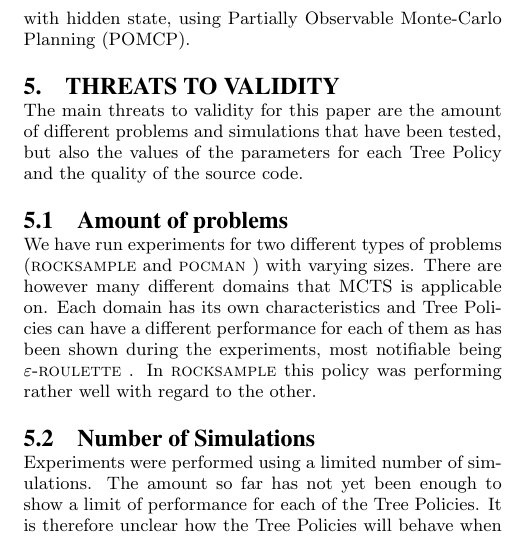
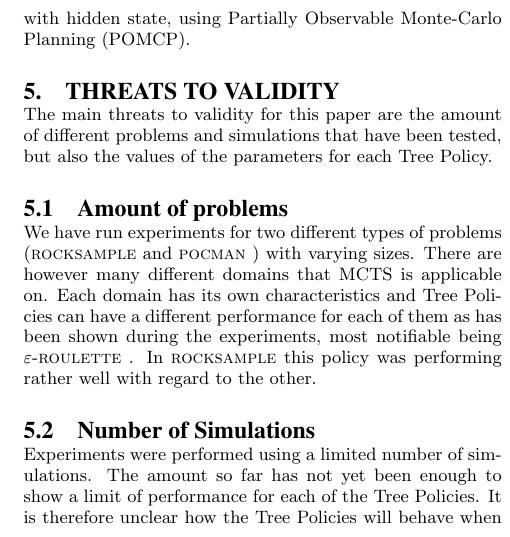
Before and after one commit to koudshoorn/RAR, a LaTeX paper (report.tex, which reads sections/threats.tex): part of one column of page 4 of 4, cut so that both start at the same text. Compiled offline with pdfLaTeX.

Commit message:
removed t threat of invalid source code

```diff
--- a/sections/threats.tex
+++ b/sections/threats.tex
@@ -1,5 +1,5 @@
 \section{Threats to Validity}
-The main threats to validity for this paper are the amount of different problems and simulations that have been tested, but also the values of the parameters for each Tree Policy and the quality of the source code.
+The main threats to validity for this paper are the amount of different problems and simulations that have been tested, but also the values of the parameters for each Tree Policy.
 
 \subsection{Amount of problems}
 We have run experiments for two different types of problems (\rock and \poc) with varying sizes. There are however many different domains that MCTS is applicable on. Each domain has its own characteristics and Tree Policies can have a different performance for each of them as has been shown during the experiments, most notifiable being \eroulette. In \rock this policy was performing rather well with regard to the other.
```
